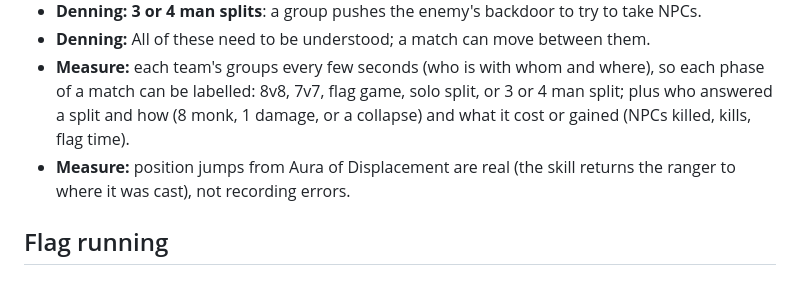
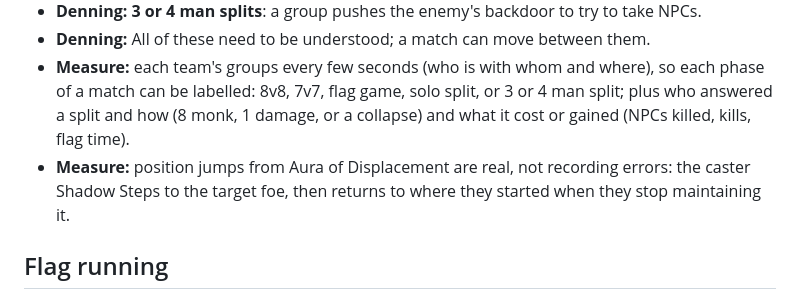
Before and after one commit to itsha12/gvginfo, a Markdown page: knowledge/tactics.md, the part around the change. Drawn GitHub-style.

Commit message:
Tactics page: correct Aura of Displacement note
Co-Authored-By: Claude Opus 5.5 <noreply@anthropic.com>
Claude-Session: https://claude.ai/code/session_01Mqqt7rHZgbNYRzKn3VDdic

```diff
--- a/knowledge/tactics.md
+++ b/knowledge/tactics.md
@@ -38,8 +38,8 @@ matches are reviewed). **Open:** lines are questions the match data should help
 - **Measure:** each team's groups every few seconds (who is with whom and where), so each phase of a match can be
   labelled: 8v8, 7v7, flag game, solo split, or 3 or 4 man split; plus who answered a split and how (8 monk, 1 damage,
   or a collapse) and what it cost or gained (NPCs killed, kills, flag time).
-- **Measure:** position jumps from Aura of Displacement are real (the skill returns the ranger to where it was cast),
-  not recording errors.
+- **Measure:** position jumps from Aura of Displacement are real, not recording errors: the caster Shadow Steps to the
+  target foe, then returns to where they started when they stop maintaining it.
 
 ## Flag running
 - **Denning:** Running the flag costs pressure. A frontline runner puts out basically no damage with the flag in hand.
```
